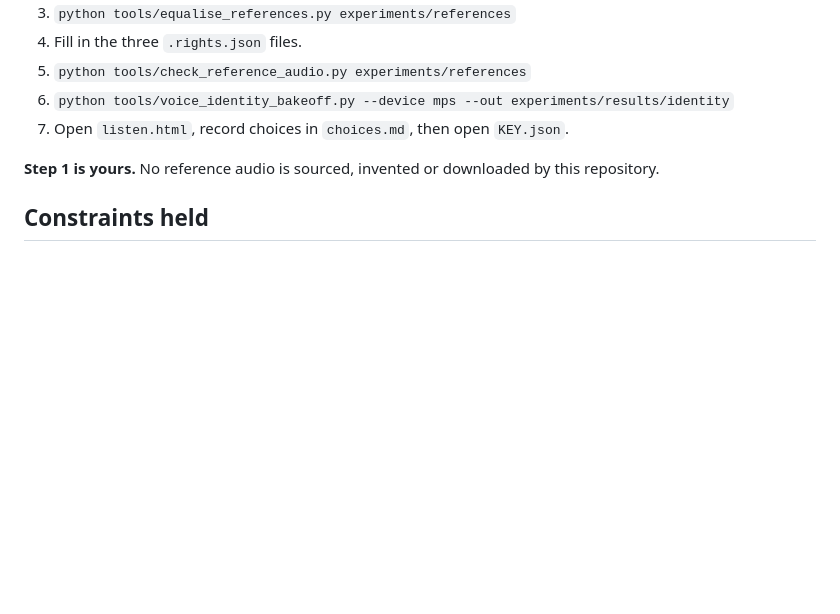
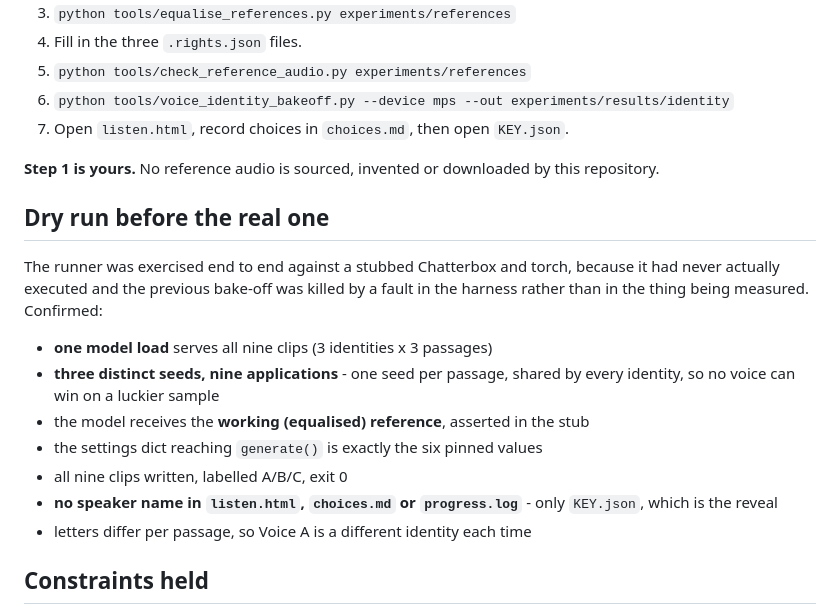
Before and after one commit to tjweingart-byte/Search---NO-MP3-Prompt-to-Text-to-Audio-with-duration-selection, a Markdown page: experiments/audit/PHASE3_VOICE_IDENTITY.md, the part around the change. GitHub-like rendering; blank space fills up the shorter version.

Commit message:
Dry-run the identity runner before spending a real generation on it
The runner had never executed, and the last bake-off was killed by a fault in
the harness rather than in what was being measured. Exercised end to end
against a stubbed Chatterbox and torch.

Confirmed: one model load serves all nine clips; three distinct seeds applied
nine times, one per passage shared by every identity, so no voice can win on a
luckier sample; the model receives the working equalised reference; the kwargs
reaching generate() are exactly the six pinned values; all nine clips are
written and labelled; and no speaker name appears in listen.html, choices.md or
progress.log - only in KEY.json, which is the reveal.

Co-Authored-By: Claude Opus 5 <noreply@anthropic.com>
Claude-Session: https://claude.ai/code/session_01SmdsykamJTpB1T7Eie6K5A

```diff
--- a/experiments/audit/PHASE3_VOICE_IDENTITY.md
+++ b/experiments/audit/PHASE3_VOICE_IDENTITY.md
@@ -185,6 +185,22 @@ counsel.
 **Step 1 is yours.** No reference audio is sourced, invented or downloaded by
 this repository.
 
+## Dry run before the real one
+
+The runner was exercised end to end against a stubbed Chatterbox and torch,
+because it had never actually executed and the previous bake-off was killed by
+a fault in the harness rather than in the thing being measured. Confirmed:
+
+* **one model load** serves all nine clips (3 identities x 3 passages)
+* **three distinct seeds, nine applications** - one seed per passage, shared by
+  every identity, so no voice can win on a luckier sample
+* the model receives the **working (equalised) reference**, asserted in the stub
+* the settings dict reaching `generate()` is exactly the six pinned values
+* all nine clips written, labelled A/B/C, exit 0
+* **no speaker name in `listen.html`, `choices.md` or `progress.log`** - only
+  `KEY.json`, which is the reveal
+* letters differ per passage, so Voice A is a different identity each time
+
 ## Constraints held
 
 No production code modified. No GPU rented. No T3 rewrite, no Kokoro latency
```
